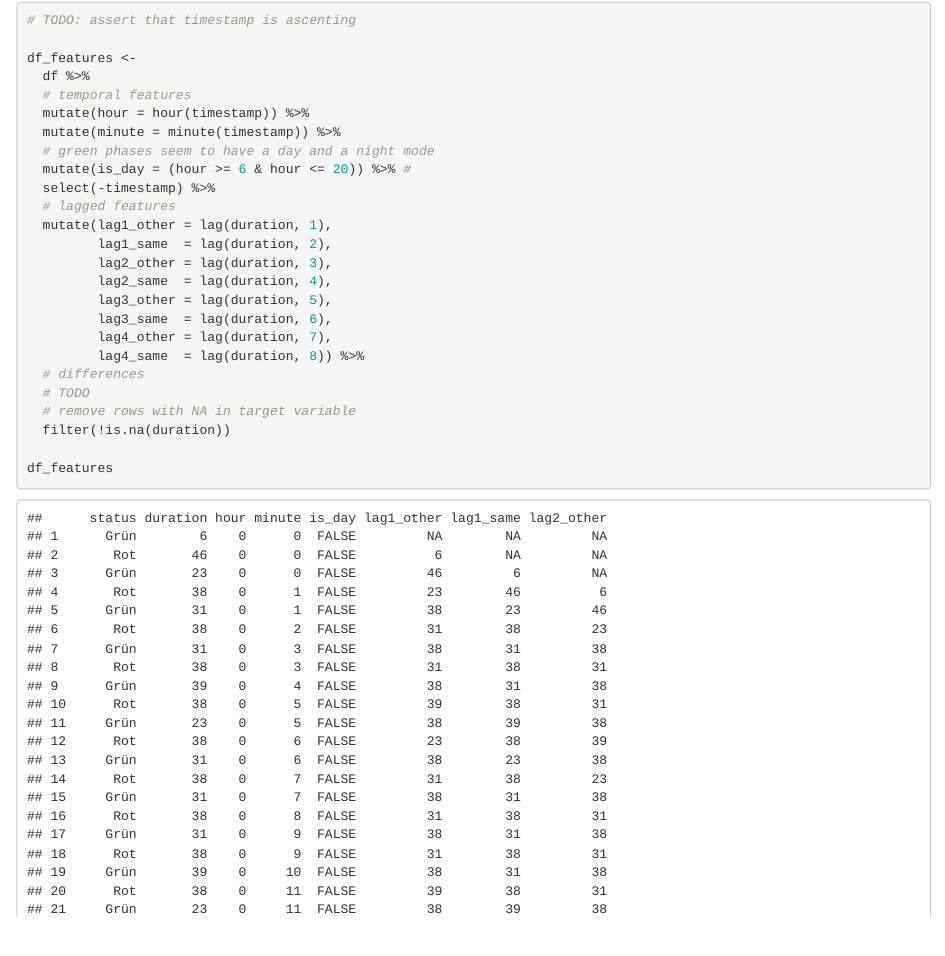
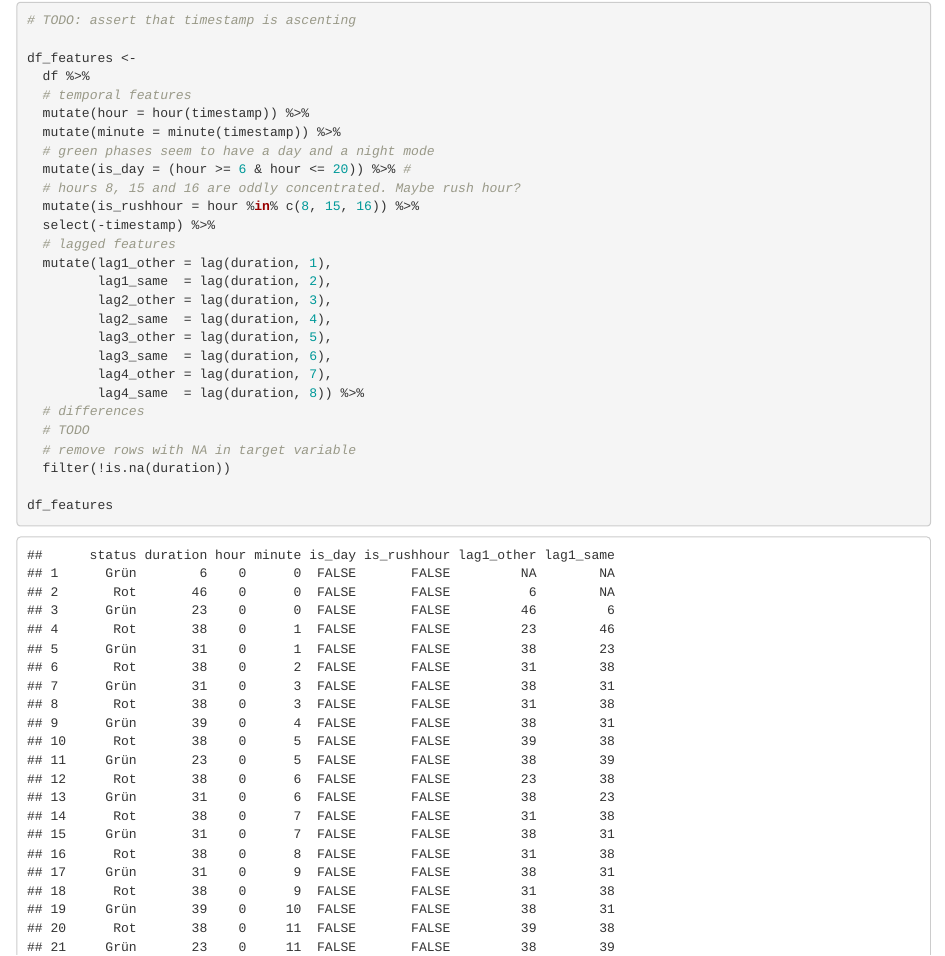
Before and after one commit to top-on/green-wave, an R Markdown document (src/02_predict.Rmd): the page in a window 1100 px wide, from 1760 px down. Rendered offline with R 4.5, knitr and Pandoc, with nearby package versions; some code elsewhere in the file could not run offline.

Commit message:
Add (weak) rushhour feature

```diff
--- a/src/02_predict.Rmd
+++ b/src/02_predict.Rmd
@@ -44,6 +44,8 @@ df_features <-
   mutate(minute = minute(timestamp)) %>%
   # green phases seem to have a day and a night mode
   mutate(is_day = (hour >= 6 & hour <= 20)) %>% #
+  # hours 8, 15 and 16 are oddly concentrated. Maybe rush hour?
+  mutate(is_rushhour = hour %in% c(8, 15, 16)) %>%
   select(-timestamp) %>%
   # lagged features
   mutate(lag1_other = lag(duration, 1),
```
